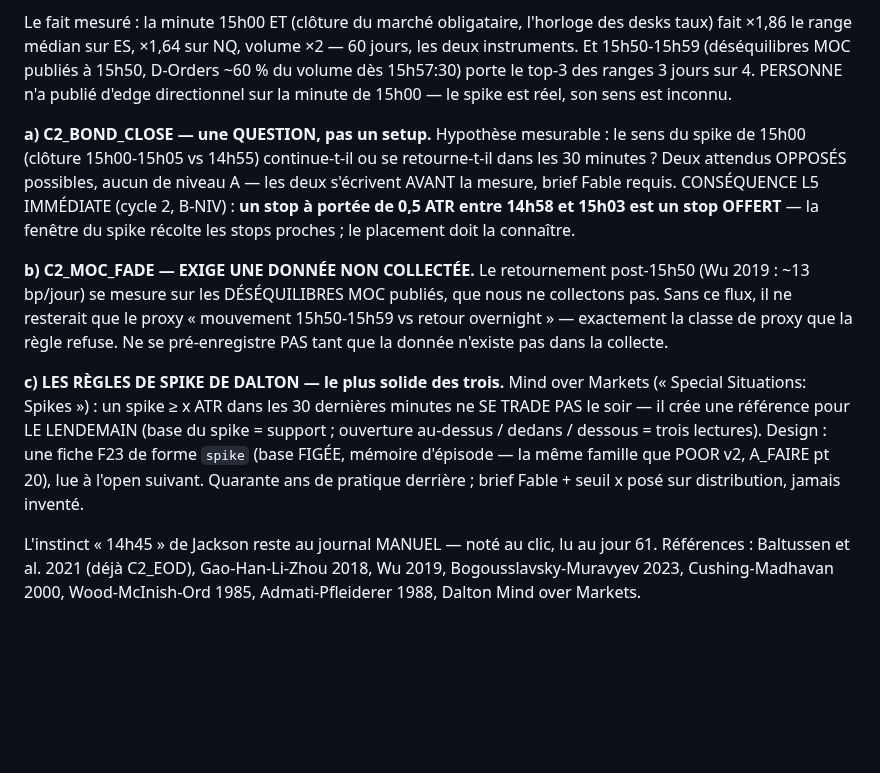
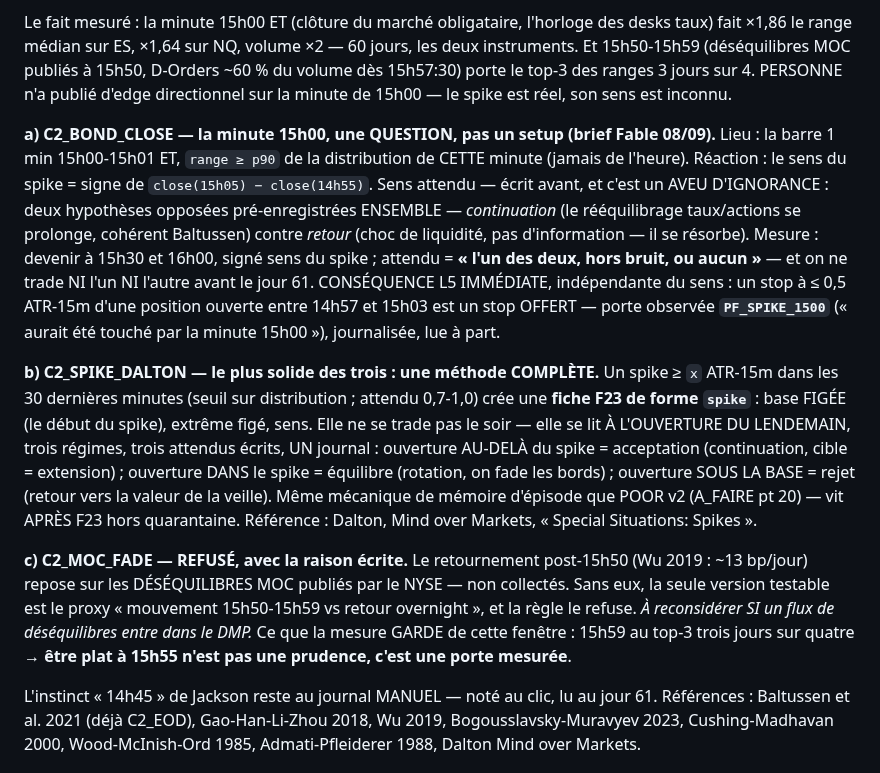
Before and after one commit to jackson97300/TRADING_SIERRA_CHART_AUTO, a Markdown page: V3/NEXT_CYCLE.md, the part around the change. GitHub-like rendering; blank space fills up the shorter version.

Commit message:
V3 : le brief Fable fin de seance ENTRE au depot — les trois candidats precis
C2_BOND_CLOSE : lieu = barre 1 min 15h00 a range >= p90 DE CETTE MINUTE,
reaction = signe de close(15h05)-close(14h55), deux hypotheses OPPOSEES
pre-enregistrees ensemble (continuation vs retour), attendu = « l un des
deux, hors bruit, ou aucun » — un aveu d ignorance ecrit avant ; porte
observee PF_SPIKE_1500 (stop <= 0,5 ATR entre 14h57-15h03 = offert).
C2_SPIKE_DALTON : fiche F23 forme spike (base+extreme figes, sens),
seuil x sur distribution (attendu 0,7-1,0 ATR-15m), lue LE LENDEMAIN en
trois regimes d ouverture — apres F23 hors quarantaine. C2_MOC_FADE :
REFUSE (desequilibres MOC non collectes, proxy interdit), a reconsiderer
si le flux entre au DMP ; et « plat a 15h55 » = une porte mesuree, pas
une prudence.

Co-Authored-By: Claude Fable 5 <noreply@anthropic.com>

```diff
--- a/V3/NEXT_CYCLE.md
+++ b/V3/NEXT_CYCLE.md
@@ -95,29 +95,41 @@ des desks taux) fait ×1,86 le range médian sur ES, ×1,64 sur NQ, volume ×2
 3 jours sur 4. PERSONNE n'a publié d'edge directionnel sur la minute de
 15h00 — le spike est réel, son sens est inconnu.
 
-**a) C2_BOND_CLOSE — une QUESTION, pas un setup.** Hypothèse mesurable : le
-sens du spike de 15h00 (clôture 15h00-15h05 vs 14h55) continue-t-il ou se
-retourne-t-il dans les 30 minutes ? Deux attendus OPPOSÉS possibles, aucun
-de niveau A — les deux s'écrivent AVANT la mesure, brief Fable requis.
-CONSÉQUENCE L5 IMMÉDIATE (cycle 2, B-NIV) : **un stop à portée de 0,5 ATR
-entre 14h58 et 15h03 est un stop OFFERT** — la fenêtre du spike récolte les
-stops proches ; le placement doit la connaître.
+**a) C2_BOND_CLOSE — la minute 15h00, une QUESTION, pas un setup (brief
+Fable 08/09).** Lieu : la barre 1 min 15h00-15h01 ET, `range ≥ p90` de la
+distribution de CETTE minute (jamais de l'heure). Réaction : le sens du
+spike = signe de `close(15h05) − close(14h55)`. Sens attendu — écrit
+avant, et c'est un AVEU D'IGNORANCE : deux hypothèses opposées
+pré-enregistrées ENSEMBLE — *continuation* (le rééquilibrage taux/actions
+se prolonge, cohérent Baltussen) contre *retour* (choc de liquidité, pas
+d'information — il se résorbe). Mesure : devenir à 15h30 et 16h00, signé
+sens du spike ; attendu = **« l'un des deux, hors bruit, ou aucun »** —
+et on ne trade NI l'un NI l'autre avant le jour 61. CONSÉQUENCE L5
+IMMÉDIATE, indépendante du sens : un stop à ≤ 0,5 ATR-15m d'une position
+ouverte entre 14h57 et 15h03 est un stop OFFERT — porte observée
+**`PF_SPIKE_1500`** (« aurait été touché par la minute 15h00 »),
+journalisée, lue à part.
 
-**b) C2_MOC_FADE — EXIGE UNE DONNÉE NON COLLECTÉE.** Le retournement
-post-15h50 (Wu 2019 : ~13 bp/jour) se mesure sur les DÉSÉQUILIBRES MOC
-publiés, que nous ne collectons pas. Sans ce flux, il ne resterait que le
-proxy « mouvement 15h50-15h59 vs retour overnight » — exactement la classe
-de proxy que la règle refuse. Ne se pré-enregistre PAS tant que la donnée
-n'existe pas dans la collecte.
+**b) C2_SPIKE_DALTON — le plus solide des trois : une méthode COMPLÈTE.**
+Un spike ≥ `x` ATR-15m dans les 30 dernières minutes (seuil sur
+distribution ; attendu 0,7-1,0) crée une **fiche F23 de forme `spike`** :
+base FIGÉE (le début du spike), extrême figé, sens. Elle ne se trade pas
+le soir — elle se lit À L'OUVERTURE DU LENDEMAIN, trois régimes, trois
+attendus écrits, UN journal : ouverture AU-DELÀ du spike = acceptation
+(continuation, cible = extension) ; ouverture DANS le spike = équilibre
+(rotation, on fade les bords) ; ouverture SOUS LA BASE = rejet (retour
+vers la valeur de la veille). Même mécanique de mémoire d'épisode que
+POOR v2 (A_FAIRE pt 20) — vit APRÈS F23 hors quarantaine. Référence :
+Dalton, Mind over Markets, « Special Situations: Spikes ».
 
-**c) LES RÈGLES DE SPIKE DE DALTON — le plus solide des trois.** Mind over
-Markets (« Special Situations: Spikes ») : un spike ≥ x ATR dans les
-30 dernières minutes ne SE TRADE PAS le soir — il crée une référence pour
-LE LENDEMAIN (base du spike = support ; ouverture au-dessus / dedans /
-dessous = trois lectures). Design : une fiche F23 de forme `spike` (base
-FIGÉE, mémoire d'épisode — la même famille que POOR v2, A_FAIRE pt 20),
-lue à l'open suivant. Quarante ans de pratique derrière ; brief Fable +
-seuil x posé sur distribution, jamais inventé.
+**c) C2_MOC_FADE — REFUSÉ, avec la raison écrite.** Le retournement
+post-15h50 (Wu 2019 : ~13 bp/jour) repose sur les DÉSÉQUILIBRES MOC
+publiés par le NYSE — non collectés. Sans eux, la seule version testable
+est le proxy « mouvement 15h50-15h59 vs retour overnight », et la règle le
+refuse. *À reconsidérer SI un flux de déséquilibres entre dans le DMP.*
+Ce que la mesure GARDE de cette fenêtre : 15h59 au top-3 trois jours sur
+quatre → **être plat à 15h55 n'est pas une prudence, c'est une porte
+mesurée**.
 
 L'instinct « 14h45 » de Jackson reste au journal MANUEL — noté au clic, lu
 au jour 61. Références : Baltussen et al. 2021 (déjà C2_EOD),
```
